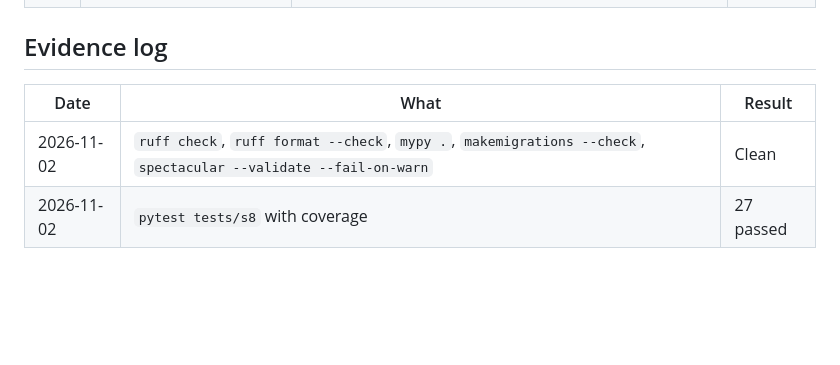
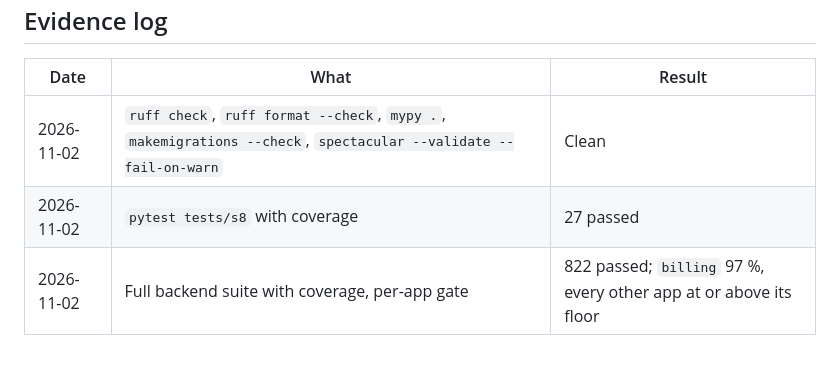
Before and after one commit to B-Pine/medilink-rwanda, a Markdown page: docs/qa/sprint-8-acceptance.md, the part around the change. Rendered like a GitHub page; blank space fills up the shorter version.

Commit message:
docs(qa): S8 full-suite evidence
Co-Authored-By: Claude Opus 5.5 <noreply@anthropic.com>
Claude-Session: https://claude.ai/code/session_01HiTxhL6mwbGr6awJpSGx3c

```diff
--- a/docs/qa/sprint-8-acceptance.md
+++ b/docs/qa/sprint-8-acceptance.md
@@ -44,3 +44,4 @@ Evidence collected on 2026-11-02 on PostgreSQL 16, suite run as the runtime role
 |---|---|---|
 | 2026-11-02 | `ruff check`, `ruff format --check`, `mypy .`, `makemigrations --check`, `spectacular --validate --fail-on-warn` | Clean |
 | 2026-11-02 | `pytest tests/s8` with coverage | 27 passed |
+| 2026-11-02 | Full backend suite with coverage, per-app gate | 822 passed; `billing` 97 %, every other app at or above its floor |
```
